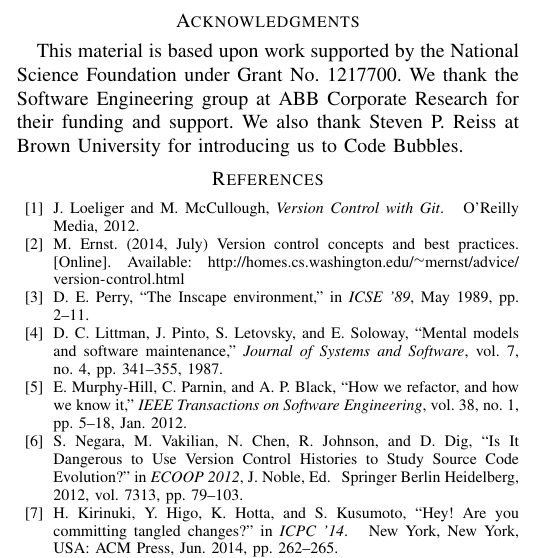
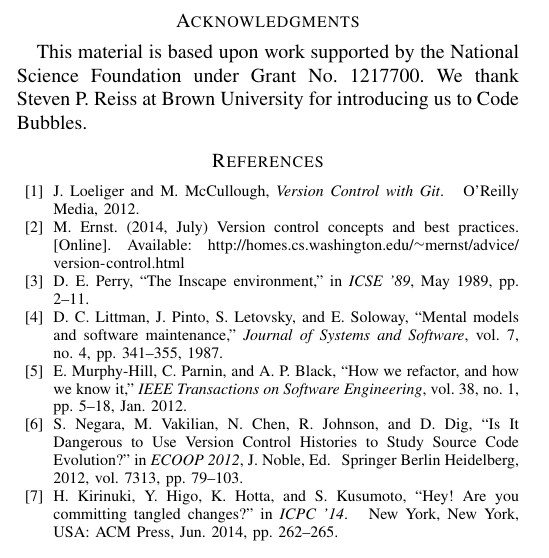
Before and after one commit to barik/CommitBubbles-Paper, a LaTeX paper (NIER2015/main.tex): part of one column of page 4 of 4, cut so that both start at the same text. Compiled offline with pdfLaTeX.

Commit message:
Remove ABB from acknowledgment, since they are now in the affiliation. Fixes #37.

```diff
--- a/NIER2015/main.tex
+++ b/NIER2015/main.tex
@@ -306,8 +306,8 @@ Our work demonstrates the potential of tools that adapt to developers' familiar
 \section*{Acknowledgments}
 
 This material is based upon work supported by the National Science Foundation under Grant No. 1217700.
-We thank the Software Engineering group at ABB Corporate Research for their funding and support.
-We also thank Steven P. Reiss at Brown University for introducing us to Code Bubbles.
+%
+We thank Steven P. Reiss at Brown University for introducing us to Code Bubbles.
 
 % I did this all by myself.
 
```
